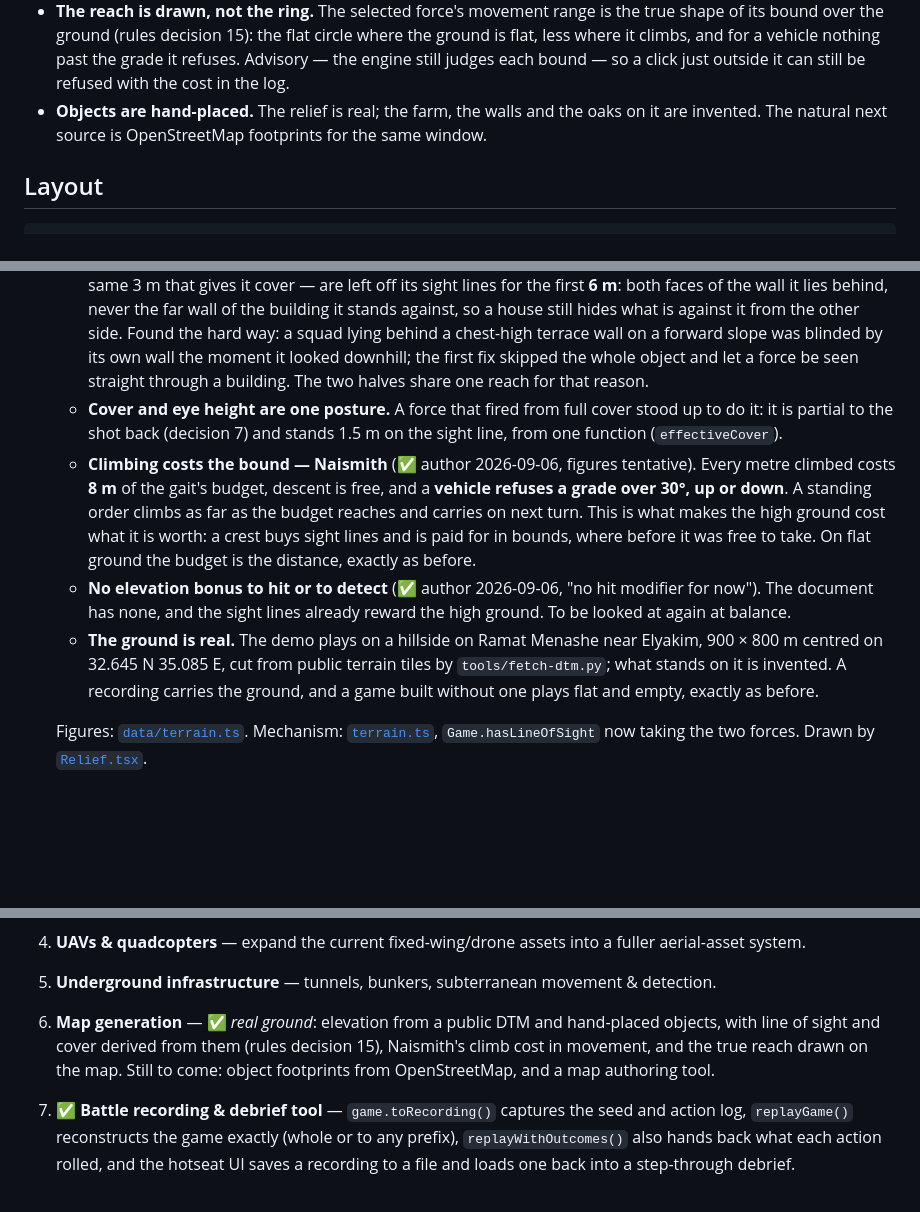
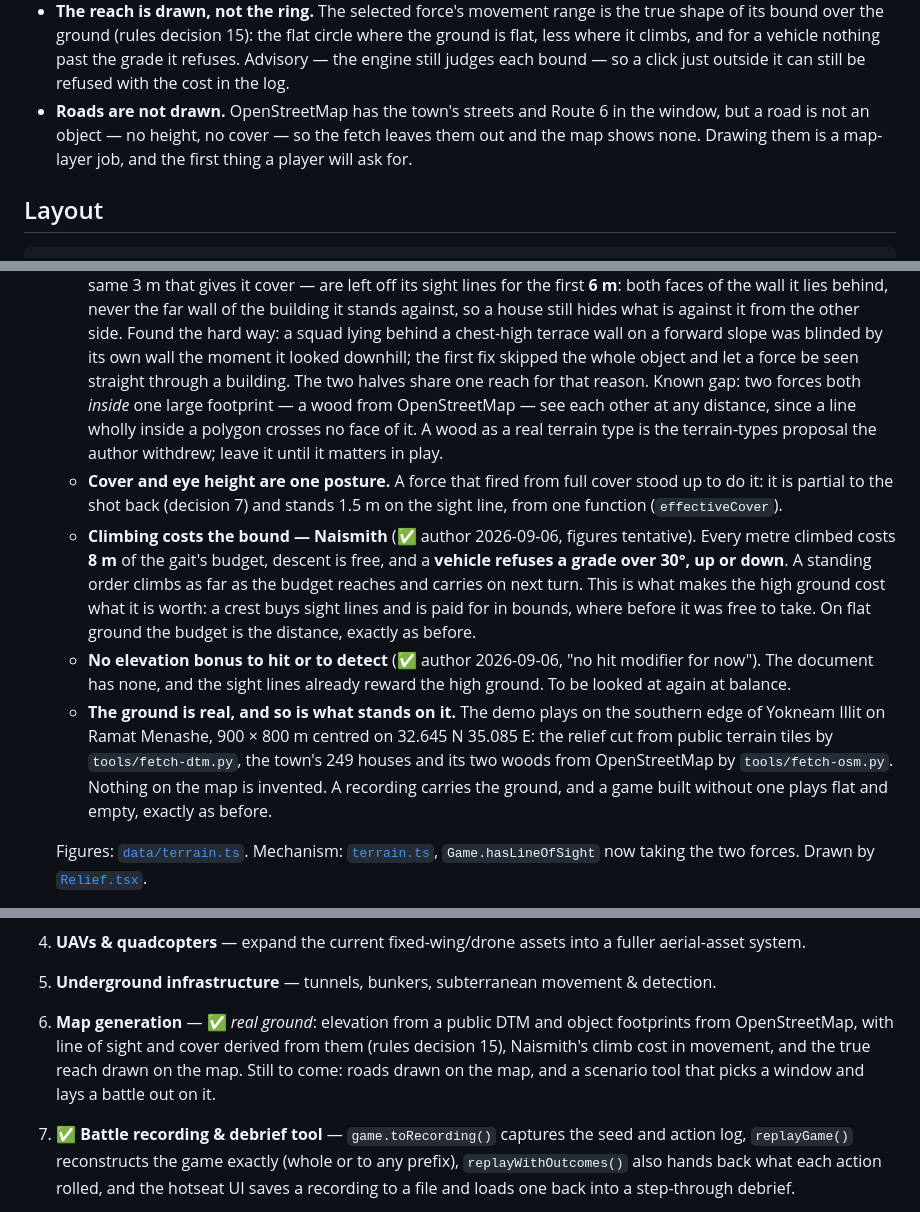
Before and after one commit to shmuelsh23a/Tactical, a Markdown page: README.md, 3 parts joined by grey strips. Drawn GitHub-style; blank space fills up the shorter version.

Commit message:
Say where the demo really is, and put the ODbL question to the author
Co-Authored-By: Claude Fable 5.1 <noreply@anthropic.com>

```diff
--- a/README.md
+++ b/README.md
@@ -179,9 +179,10 @@ Engine capability the UI does not reach yet — the next obvious work:
   vehicle nothing past the grade it refuses. Advisory — the engine still
   judges each bound — so a click just outside it can still be refused with
   the cost in the log.
-- **Objects are hand-placed.** The relief is real; the farm, the walls and the
-  oaks on it are invented. The natural next source is OpenStreetMap footprints
-  for the same window.
+- **Roads are not drawn.** OpenStreetMap has the town's streets and Route 6
+  in the window, but a road is not an object — no height, no cover — so the
+  fetch leaves them out and the map shows none. Drawing them is a map-layer
+  job, and the first thing a player will ask for.
 
 ## Layout
 
@@ -716,6 +717,11 @@ on the stated reasoning, still awaiting the author's word.
       forward slope was blinded by its own wall the moment it looked downhill;
       the first fix skipped the whole object and let a force be seen straight
       through a building. The two halves share one reach for that reason.
+      Known gap: two forces both *inside* one large footprint — a wood from
+      OpenStreetMap — see each other at any distance, since a line wholly
+      inside a polygon crosses no face of it. A wood as a real terrain type
+      is the terrain-types proposal the author withdrew; leave it until it
+      matters in play.
     - **Cover and eye height are one posture.** A force that fired from full
       cover stood up to do it: it is partial to the shot back (decision 7) and
       stands 1.5 m on the sight line, from one function (`effectiveCover`).
@@ -730,10 +736,12 @@ on the stated reasoning, still awaiting the author's word.
     - **No elevation bonus to hit or to detect** (✅ author 2026-09-06, "no
       hit modifier for now"). The document has none, and the sight lines
       already reward the high ground. To be looked at again at balance.
-    - **The ground is real.** The demo plays on a hillside on Ramat Menashe
-      near Elyakim, 900 × 800 m centred on 32.645 N 35.085 E, cut from public
-      terrain tiles by `tools/fetch-dtm.py`; what stands on it is invented. A
-      recording carries the ground, and a game built without one plays flat
+    - **The ground is real, and so is what stands on it.** The demo plays on
+      the southern edge of Yokneam Illit on Ramat Menashe, 900 × 800 m centred
+      on 32.645 N 35.085 E: the relief cut from public terrain tiles by
+      `tools/fetch-dtm.py`, the town's 249 houses and its two woods from
+      OpenStreetMap by `tools/fetch-osm.py`. Nothing on the map is invented.
+      A recording carries the ground, and a game built without one plays flat
       and empty, exactly as before.
 
     Figures: [`data/terrain.ts`](src/engine/data/terrain.ts). Mechanism:
@@ -811,10 +819,10 @@ Each is intended to be an independent, toggleable module:
    fuller aerial-asset system.
 5. **Underground infrastructure** — tunnels, bunkers, subterranean movement & detection.
 6. **Map generation** — ✅ *real ground*: elevation from a public DTM and
-   hand-placed objects, with line of sight and cover derived from them (rules
-   decision 15), Naismith's climb cost in movement, and the true reach drawn
-   on the map. Still to come: object footprints from OpenStreetMap, and a map
-   authoring tool.
+   object footprints from OpenStreetMap, with line of sight and cover derived
+   from them (rules decision 15), Naismith's climb cost in movement, and the
+   true reach drawn on the map. Still to come: roads drawn on the map, and a
+   scenario tool that picks a window and lays a battle out on it.
 7. ✅ **Battle recording & debrief tool** — `game.toRecording()` captures the
    seed and action log, `replayGame()` reconstructs the game exactly (whole or
    to any prefix), `replayWithOutcomes()` also hands back what each action
```
Also changed, not shown: AGENTS.md (+5 -3 lines), docs/handoff.md (+13 -6 lines).
